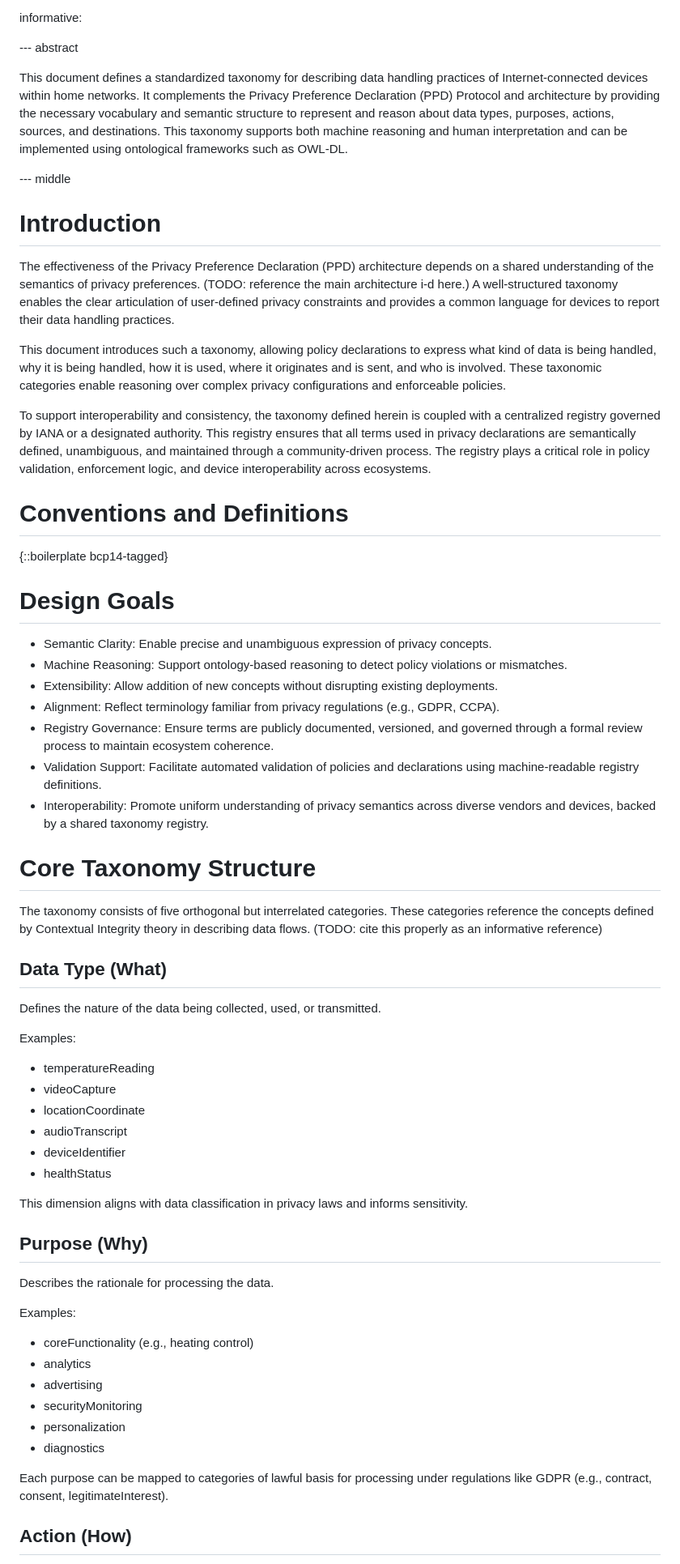
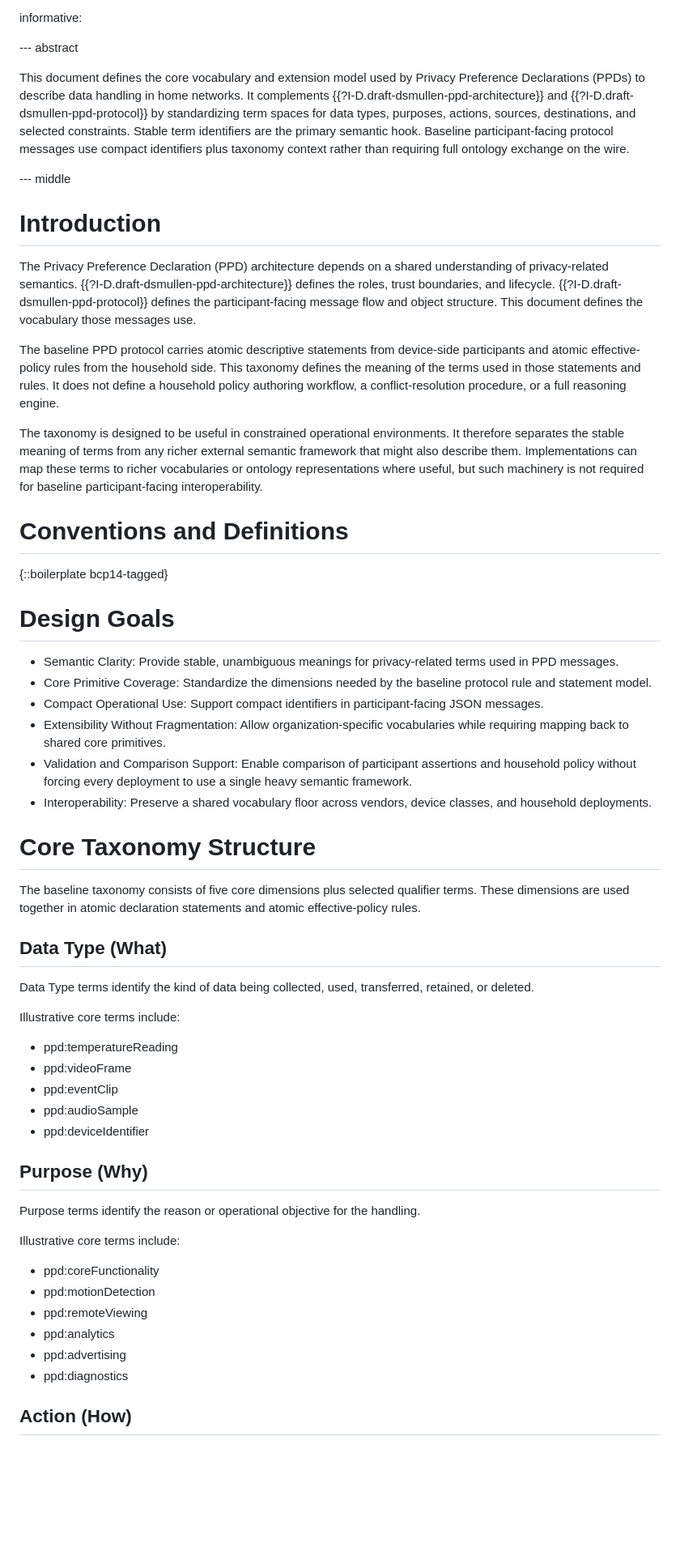
Before and after one commit to drspangle/draft-dsmullen-ppd-taxonomy, a Markdown page: draft-dsmullen-ppd-taxonomy.md, the part around one of its changes. Shown at 81% size. GitHub-like rendering; blank space fills up the shorter version.

Commit message:
Refocus taxonomy draft on compact term model

```diff
--- a/draft-dsmullen-ppd-taxonomy.md
+++ b/draft-dsmullen-ppd-taxonomy.md
@@ -41,75 +41,60 @@ informative:
 
 --- abstract
 
-This document defines a standardized taxonomy for describing data handling practices of Internet-connected devices within home networks. It complements the Privacy Preference Declaration (PPD) Protocol and architecture by providing the necessary vocabulary and semantic structure to represent and reason about data types, purposes, actions, sources, and destinations. This taxonomy supports both machine reasoning and human interpretation and can be implemented using ontological frameworks such as OWL-DL.
+This document defines the core vocabulary and extension model used by Privacy Preference Declarations (PPDs) to describe data handling in home networks. It complements {{?I-D.draft-dsmullen-ppd-architecture}} and {{?I-D.draft-dsmullen-ppd-protocol}} by standardizing term spaces for data types, purposes, actions, sources, destinations, and selected constraints. Stable term identifiers are the primary semantic hook. Baseline participant-facing protocol messages use compact identifiers plus taxonomy context rather than requiring full ontology exchange on the wire.
 
 
 --- middle
 
 # Introduction
 
-The effectiveness of the Privacy Preference Declaration (PPD) architecture depends on a shared understanding of the semantics of privacy preferences. (TODO: reference the main architecture i-d here.)
-A well-structured taxonomy enables the clear articulation of user-defined privacy constraints and provides a common language for devices to report their data handling practices.
+The Privacy Preference Declaration (PPD) architecture depends on a shared understanding of privacy-related semantics. {{?I-D.draft-dsmullen-ppd-architecture}} defines the roles, trust boundaries, and lifecycle. {{?I-D.draft-dsmullen-ppd-protocol}} defines the participant-facing message flow and object structure. This document defines the vocabulary those messages use.
 
-This document introduces such a taxonomy, allowing policy declarations to express what kind of data is being handled, why it is being handled, how it is used, where it originates and is sent, and who is involved.
-These taxonomic categories enable reasoning over complex privacy configurations and enforceable policies.
+The baseline PPD protocol carries atomic descriptive statements from device-side participants and atomic effective-policy rules from the household side. This taxonomy defines the meaning of the terms used in those statements and rules. It does not define a household policy authoring workflow, a conflict-resolution procedure, or a full reasoning engine.
 
-To support interoperability and consistency, the taxonomy defined herein is coupled with a centralized registry governed by IANA or a designated authority.
-This registry ensures that all terms used in privacy declarations are semantically defined, unambiguous, and maintained through a community-driven process.
-The registry plays a critical role in policy validation, enforcement logic, and device interoperability across ecosystems.
-
-
+The taxonomy is designed to be useful in constrained operational environments. It therefore separates the stable meaning of terms from any richer external semantic framework that might also describe them. Implementations can map these terms to richer vocabularies or ontology representations where useful, but such machinery is not required for baseline participant-facing interoperability.
 
 # Conventions and Definitions
 
 {::boilerplate bcp14-tagged}
 
-
 # Design Goals
 
-* Semantic Clarity: Enable precise and unambiguous expression of privacy concepts.
-* Machine Reasoning: Support ontology-based reasoning to detect policy violations or mismatches.
-* Extensibility: Allow addition of new concepts without disrupting existing deployments.
-* Alignment: Reflect terminology familiar from privacy regulations (e.g., GDPR, CCPA).
-* Registry Governance: Ensure terms are publicly documented, versioned, and governed through a formal review process to maintain ecosystem coherence.
-* Validation Support: Facilitate automated validation of policies and declarations using machine-readable registry definitions.
-* Interoperability: Promote uniform understanding of privacy semantics across diverse vendors and devices, backed by a shared taxonomy registry.
-
+* Semantic Clarity: Provide stable, unambiguous meanings for privacy-related terms used in PPD messages.
+* Core Primitive Coverage: Standardize the dimensions needed by the baseline protocol rule and statement model.
+* Compact Operational Use: Support compact identifiers in participant-facing JSON messages.
+* Extensibility Without Fragmentation: Allow organization-specific vocabularies while requiring mapping back to shared core primitives.
+* Validation and Comparison Support: Enable comparison of participant assertions and household policy without forcing every deployment to use a single heavy semantic framework.
+* Interoperability: Preserve a shared vocabulary floor across vendors, device classes, and household deployments.
 
 # Core Taxonomy Structure
 
-The taxonomy consists of five orthogonal but interrelated categories.
-These categories reference the concepts defined by Contextual Integrity theory in describing data flows. (TODO: cite this properly as an informative reference)
+The baseline taxonomy consists of five core dimensions plus selected qualifier terms. These dimensions are used together in atomic declaration statements and atomic effective-policy rules.
 
 ## Data Type (What)
 
-Defines the nature of the data being collected, used, or transmitted.
+Data Type terms identify the kind of data being collected, used, transferred, retained, or deleted.
 
-Examples:
+Illustrative core terms include:
 
-* temperatureReading
-* videoCapture
-* locationCoordinate
-* audioTranscript
-* deviceIdentifier
-* healthStatus
-
-This dimension aligns with data classification in privacy laws and informs sensitivity.
+* ppd:temperatureReading
+* ppd:videoFrame
+* ppd:eventClip
+* ppd:audioSample
+* ppd:deviceIdentifier
 
 ## Purpose (Why)
 
-Describes the rationale for processing the data.
+Purpose terms identify the reason or operational objective for the handling.
 
-Examples:
+Illustrative core terms include:
 
-* coreFunctionality (e.g., heating control)
-* analytics
-* advertising
-* securityMonitoring
-* personalization
-* diagnostics
-
-Each purpose can be mapped to categories of lawful basis for processing under regulations like GDPR (e.g., contract, consent, legitimateInterest).
+* ppd:coreFunctionality
+* ppd:motionDetection
+* ppd:remoteViewing
+* ppd:analytics
+* ppd:advertising
+* ppd:diagnostics
 
 ## Action (How)
 
```
Also changed, not shown: other parts of draft-dsmullen-ppd-taxonomy.md (+116 -211 lines).
